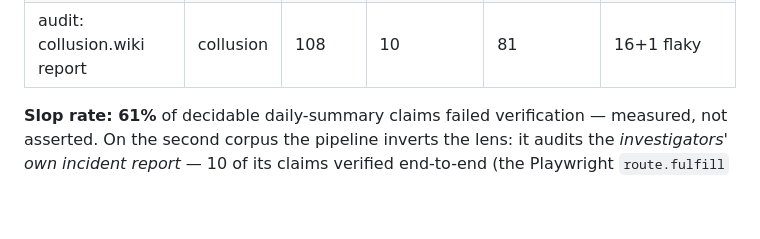
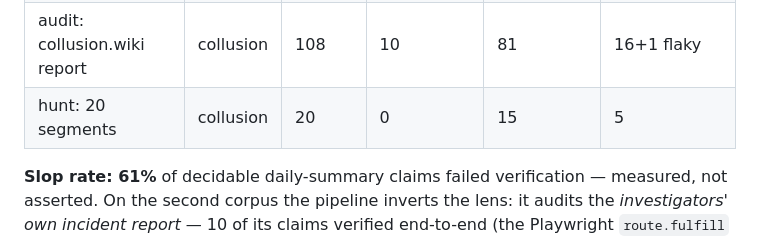
Before and after one commit to udirobert/cantheria, a Markdown page: SUBMISSION.md, the part around the change. Drawn GitHub-style; blank space fills up the shorter version.

Commit message:
Docs: collusion hunt results in submission table
Generated with [Devin](https://devin.ai)

Co-Authored-By: Devin <158243242+devin-ai-integration[bot]@users.noreply.github.com>

```diff
--- a/SUBMISSION.md
+++ b/SUBMISSION.md
@@ -37,6 +37,7 @@ events, author labels, paste bodies), May–Sep 2026.
 | audit: 16 daily summaries | aivillage | 180 | 62 | 97 | 21 |
 | hunt: 25 segments | aivillage | 24 | 1 | 14 | 9 |
 | audit: collusion.wiki report | collusion | 108 | 10 | 81 | 16+1 flaky |
+| hunt: 20 segments | collusion | 20 | 0 | 15 | 5 |
 
 **Slop rate: 61%** of decidable daily-summary claims failed verification —
 measured, not asserted. On the second corpus the pipeline inverts the lens:
```
